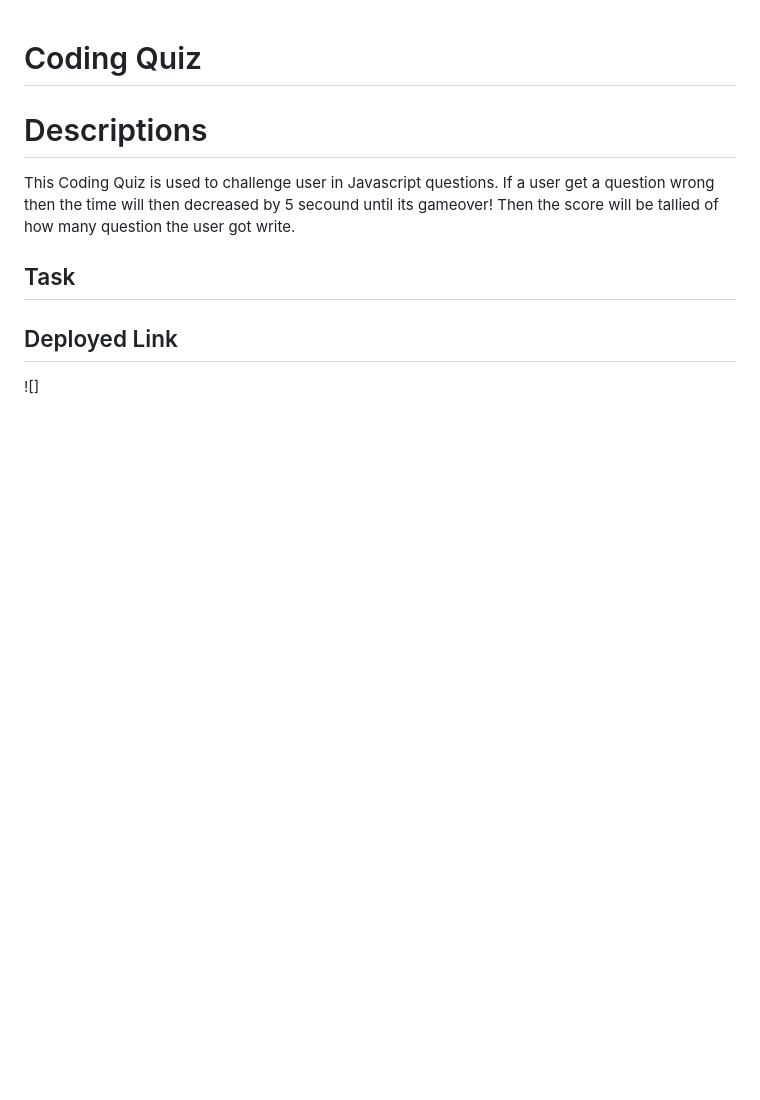
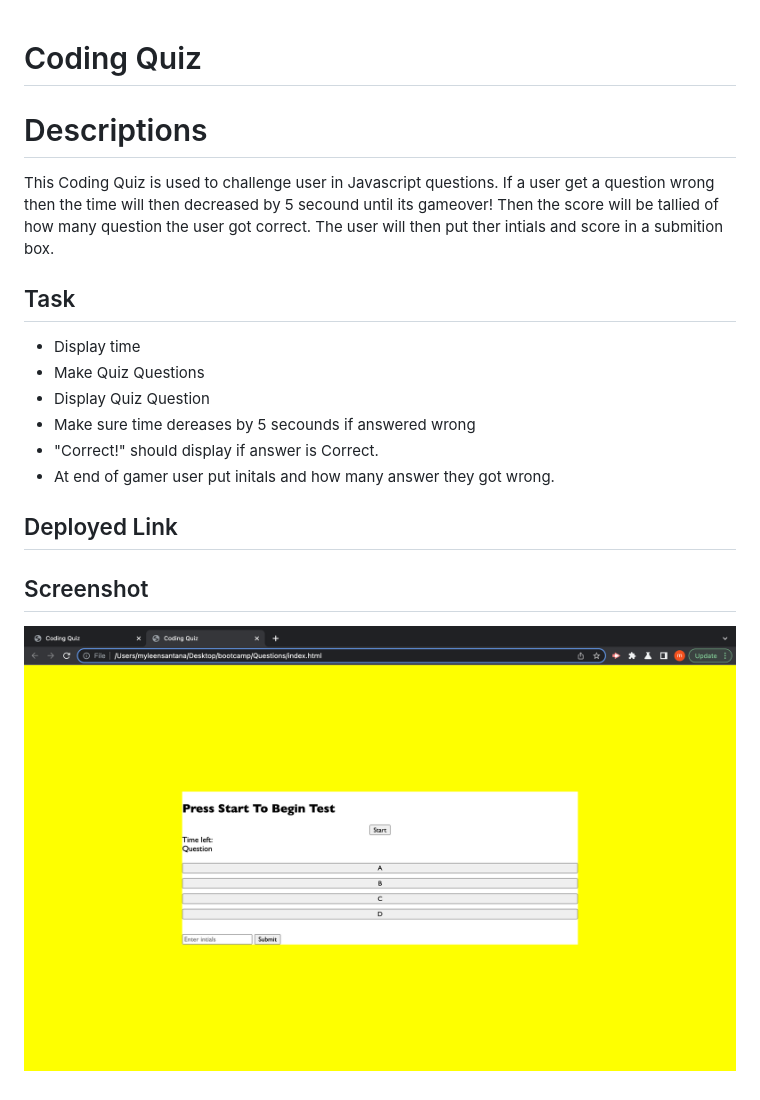
Before and after one commit to myleen12/Questions, a Markdown page: README.md, the part around the change. Rendered like a GitHub page; pictures changed too: assets/css/codingquiz.png (added); blank space fills up the shorter version.

Commit message:
added screen shot and added task to README file

```diff
--- a/README.md
+++ b/README.md
@@ -1,15 +1,26 @@
 # Coding Quiz
 
 # Descriptions
-This Coding Quiz is used to challenge user in Javascript questions. If a user get a question wrong then the time will then decreased by 5 secound until its gameover! Then the score will be tallied of how many question the user got write.
+This Coding Quiz is used to challenge user in Javascript questions. If a user get a question wrong then the time will then decreased by 5 secound until its gameover! Then the score will be tallied of how many question the user got correct. The user will then put ther intials and score in a submition box.
 
 
 
 ## Task
+- Display time
+- Make Quiz Questions
+- Display Quiz Question
+- Make sure time dereases by 5 secounds if answered wrong
+- "Correct!" should display if answer is Correct.
+- At end of gamer user put initals and how many answer they got wrong.
+
+
+
+
+## Deployed Link
 
 
 
 
 
-## Deployed Link
-![]
+## Screenshot
+![CodingQuiz](./assets/css/codingquiz.png)
```
